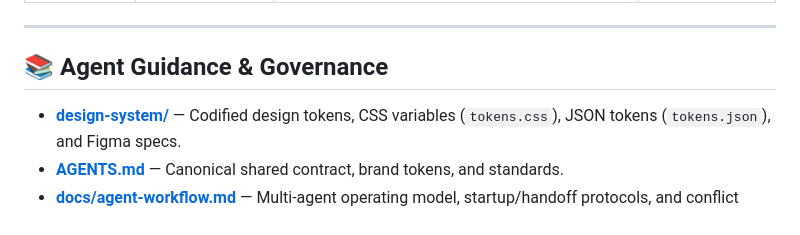
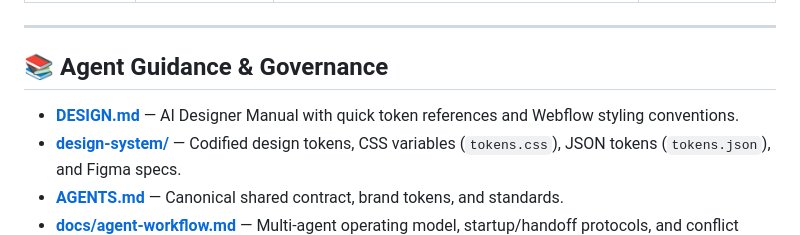
Before and after one commit to john-l-hansen/capte-web-components, a Markdown page: README.md, the part around the change. Rendered like a GitHub page.

Commit message:
docs: add root DESIGN.md AI Designer Manual

```diff
--- a/README.md
+++ b/README.md
@@ -74,6 +74,7 @@ components/
 
 ## 📚 Agent Guidance & Governance
 
+- **[DESIGN.md](DESIGN.md)** — AI Designer Manual with quick token references and Webflow styling conventions.
 - **[design-system/](design-system/README.md)** — Codified design tokens, CSS variables (`tokens.css`), JSON tokens (`tokens.json`), and Figma specs.
 - **[AGENTS.md](AGENTS.md)** — Canonical shared contract, brand tokens, and standards.
 - **[docs/agent-workflow.md](docs/agent-workflow.md)** — Multi-agent operating model, startup/handoff protocols, and conflict resolution.
```
Also changed, not shown: DESIGN.md (added, +105 -0 lines).
